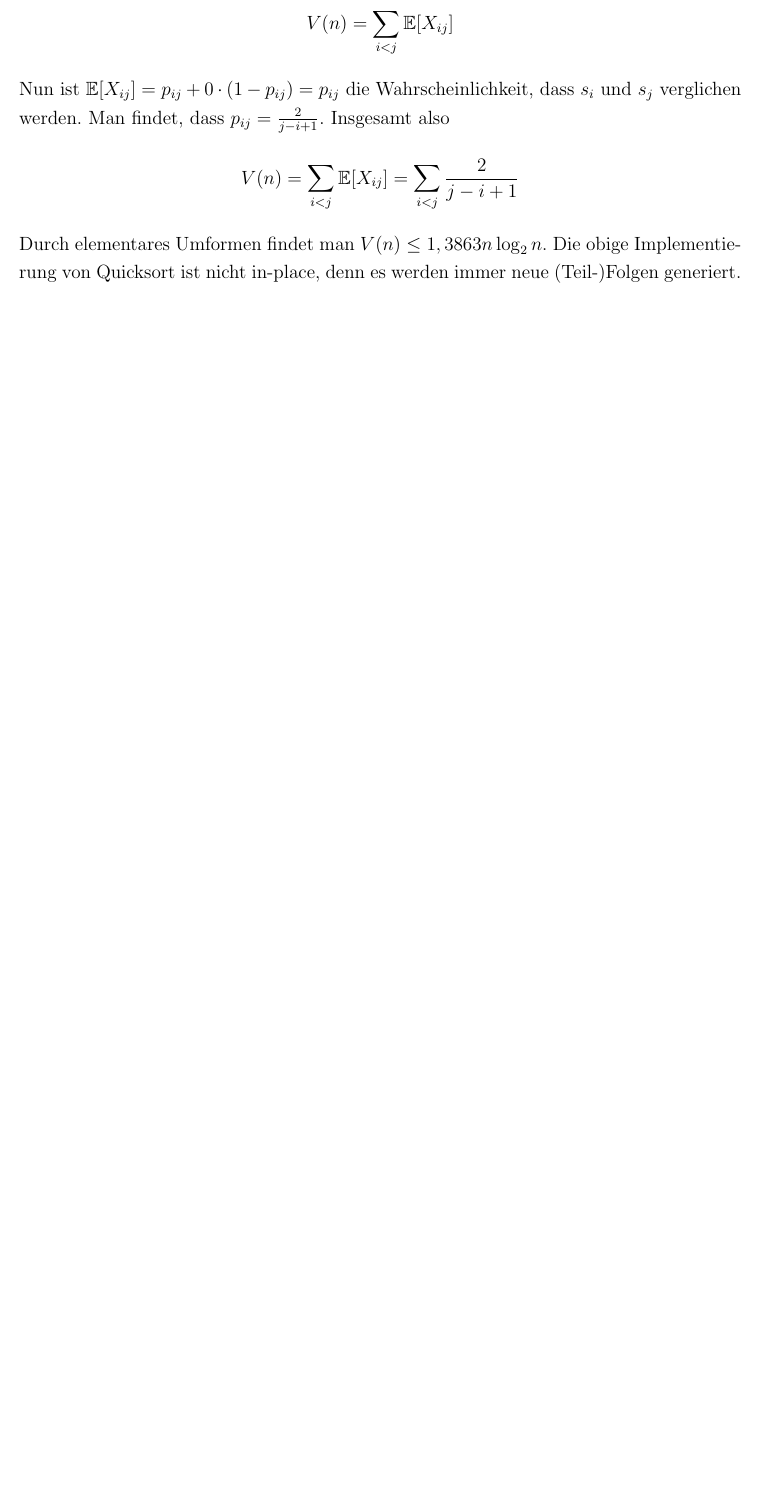
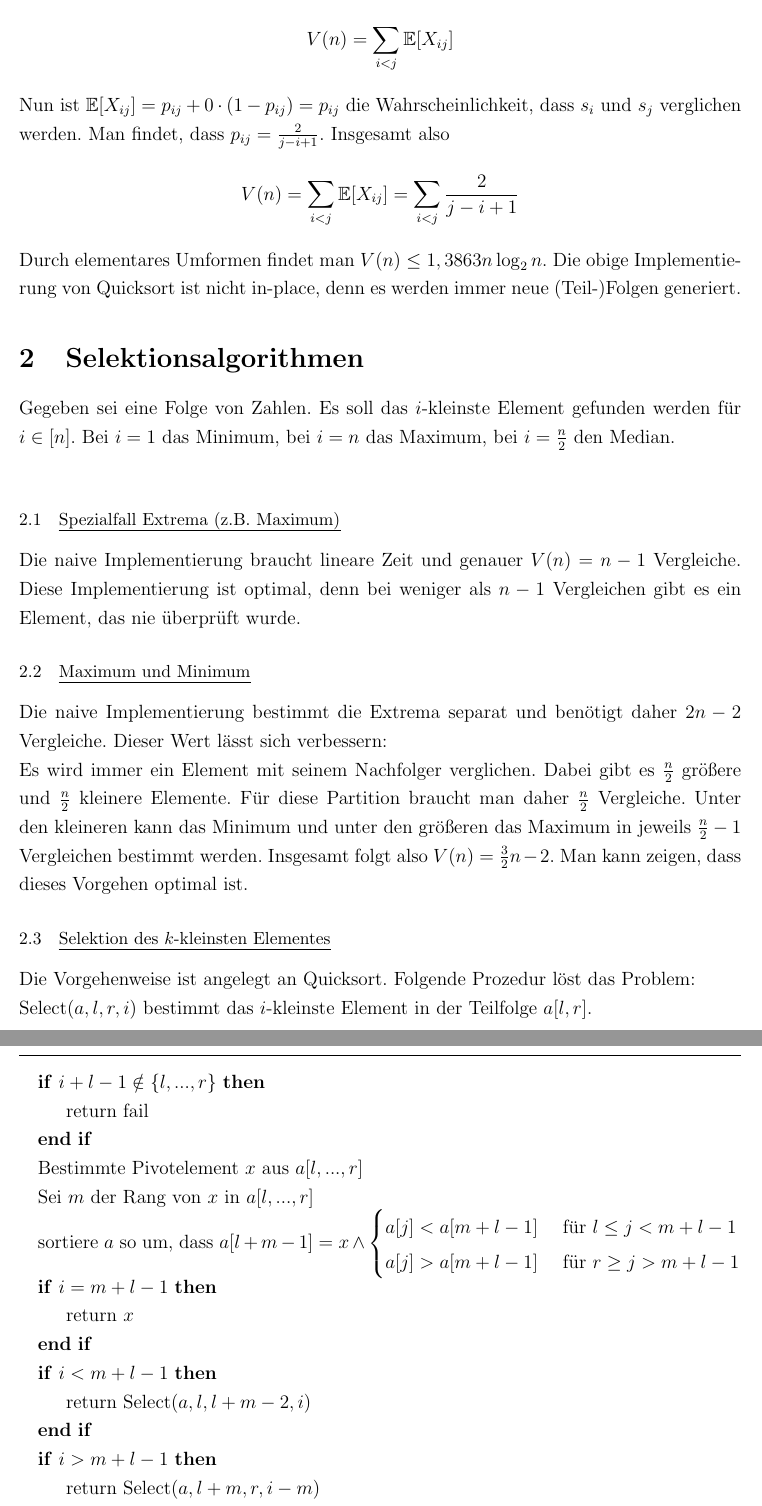
Before and after one commit to lschwartze/semester_5_summaries, a LaTeX document (Alter/Alter.tex): part of page 7 of 7 before the commit and two parts of pages 7 and 8 of 9 after it, the two joined at a grey line, cut so that both start at the same text, the shorter picture padded with empty space. Compiled offline with pdfLaTeX.

Commit message:
finish Alter for week 4

```diff
--- a/Alter/Alter.tex
+++ b/Alter/Alter.tex
@@ -115,3 +117,32 @@
 	Annahme: die Eingabe Liste ist gleichverteilt und paarweise verschieden.\\
 	Die Eingabefolge sein $a_n$ und die sortierte Folge $s_n$. Wir führen eine Zufallsvariable $X_{ij}$ ein, wobei $X_{ij} = 1$, falls beim Quicksort $s_i$ mit $s_j$ verglichen werden. Daher ist die mittlere Anzahl an Vergleichen gegeben durch \[V(n) = \sum_{i<j}\mathbb{E}[X_{ij}]\]
 	Nun ist $\mathbb{E}[X_{ij}] = p_{ij} + 0\cdot (1-p_{ij}) = p_{ij}$ die Wahrscheinlichkeit, dass $s_i$ und $s_j$ verglichen werden. Man findet, dass $p_{ij} = \frac{2}{j-i+1}$. Insgesamt also \[V(n) = \sum_{i<j} \mathbb{E}[X_{ij}] = \sum_{i<j} \frac{2}{j-i+1}\] Durch elementares Umformen findet man $V(n) \leq 1,3863n \log_2 n$. Die obige Implementierung von Quicksort ist nicht in-place, denn es werden immer neue (Teil-)Folgen generiert.
+	\section{Selektionsalgorithmen}
+	Gegeben sei eine Folge von Zahlen. Es soll das $i$-kleinste Element gefunden werden für $i \in [n]$. Bei $i=1$ das Minimum, bei $i=n$ das Maximum, bei $i = \frac{n}{2}$ den Median.\\
+	\subsection{Spezialfall Extrema (z.B. Maximum)}
+	Die naive Implementierung braucht lineare Zeit und genauer $V(n) = n-1$ Vergleiche. Diese Implementierung ist optimal, denn bei weniger als $n-1$ Vergleichen gibt es ein Element, das nie überprüft wurde.
+	\subsection{Maximum und Minimum}
+	Die naive Implementierung bestimmt die Extrema separat und benötigt daher $2n-2$ Vergleiche. Dieser Wert lässt sich verbessern:\\ Es wird immer ein Element mit seinem Nachfolger verglichen. Dabei gibt es $\frac{n}{2}$ größere und $\frac{n}{2}$ kleinere Elemente. Für diese Partition braucht man daher $\frac{n}{2}$ Vergleiche. Unter den kleineren kann das Minimum und unter den größeren das Maximum in jeweils $\frac{n}{2}-1$ Vergleichen bestimmt werden. Insgesamt folgt also $V(n) = \frac{3}{2}n-2$. Man kann zeigen, dass dieses Vorgehen optimal ist.
+	\subsection{Selektion des $k$-kleinsten Elementes}
+	Die Vorgehenweise ist angelegt an Quicksort. Folgende Prozedur löst das Problem:\\
+	Select($a,l,r,i$) bestimmt das $i$-kleinste Element in der Teilfolge $a[l,r]$.\\
+	\par\noindent\rule{\textwidth}{0.4pt}
+	\begin{algorithmic}
+		\If{$i+l-1\notin \{l,...,r\}$}
+		\State return fail
+		\EndIf
+		\State Bestimmte Pivotelement $x$ aus $a[l,...,r]$
+		\State Sei $m$ der Rang von $x$ in $a[l,...,r]$
+		\State sortiere $a$ so um, dass $a[l+m-1]=x \land \begin{cases}
+			a[j] < a[m+l-1] & \text{ für } l\leq j<m+l-1\\
+			a[j] > a[m+l-1] & \text{ für } r \geq j >m+l-1
+		\end{cases}$
+	\If{$i=m+l-1$}
+	\State return $x$
+	\EndIf
+	\If{$i<m+l-1$}
+	\State return Select($a,l,l+m-2,i$)
+	\EndIf
+	\If{$i>m+l-1$}
+	\State return Select($a,l+m,r,i-m$)
+	\EndIf
```
Also changed, not shown: Alter/Blatt3/out.txt (line endings or trailing spaces), Alter/Alter.tex (10 more changed lines), 1 other file.
